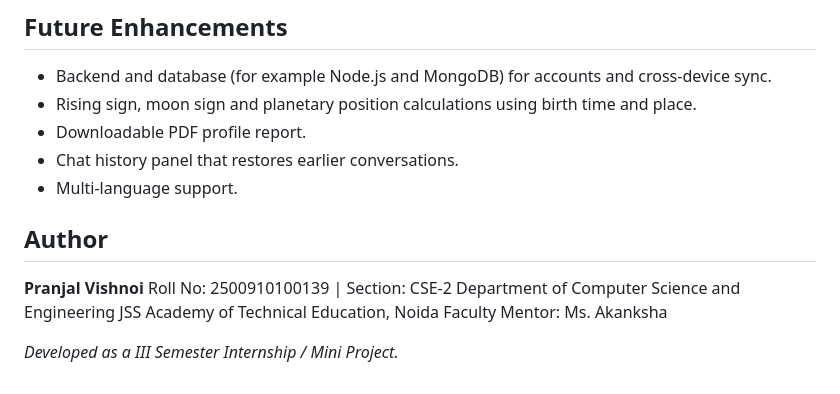
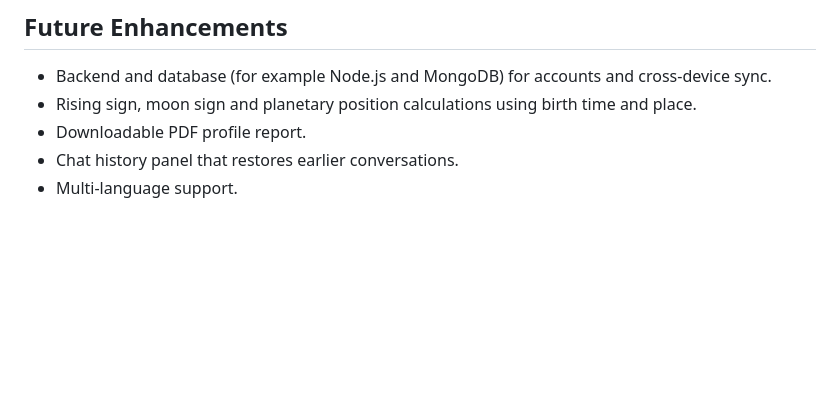
Before and after one commit to kritikesarwani03-lgtm/AI-Astrologer, a Markdown page: README.md, the part around the change. GitHub-like rendering; blank space fills up the shorter version.

Commit message:
Remove author and project details from README
Removed author information and project details from README.

```diff
--- a/README.md
+++ b/README.md
@@ -88,13 +88,3 @@ ai-astrologer/
 - Downloadable PDF profile report.
 - Chat history panel that restores earlier conversations.
 - Multi-language support.
-
-## Author
-
-**Pranjal Vishnoi**
-Roll No: 2500910100139 | Section: CSE-2
-Department of Computer Science and Engineering
-JSS Academy of Technical Education, Noida
-Faculty Mentor: Ms. Akanksha
-
-_Developed as a III Semester Internship / Mini Project._
```
